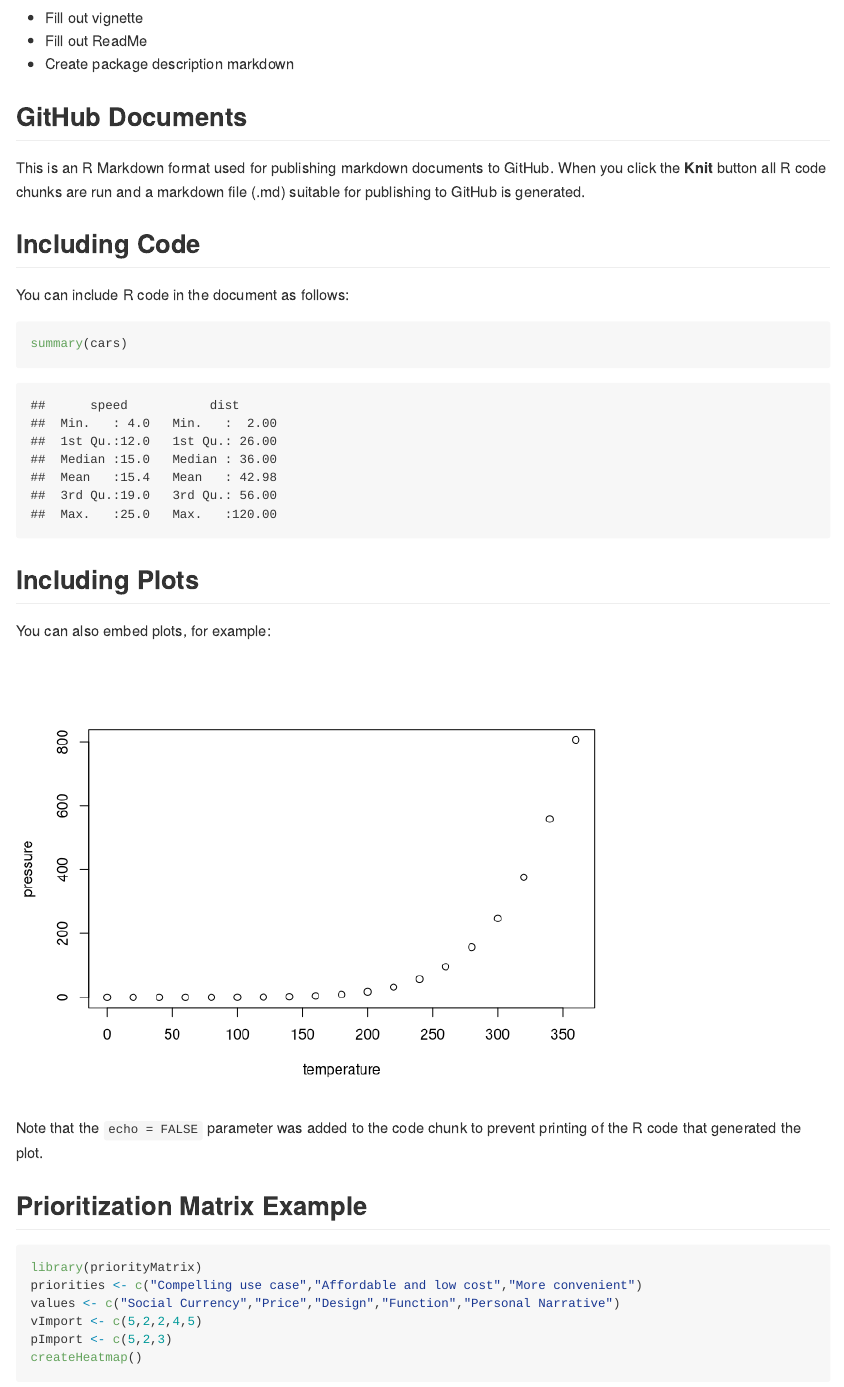
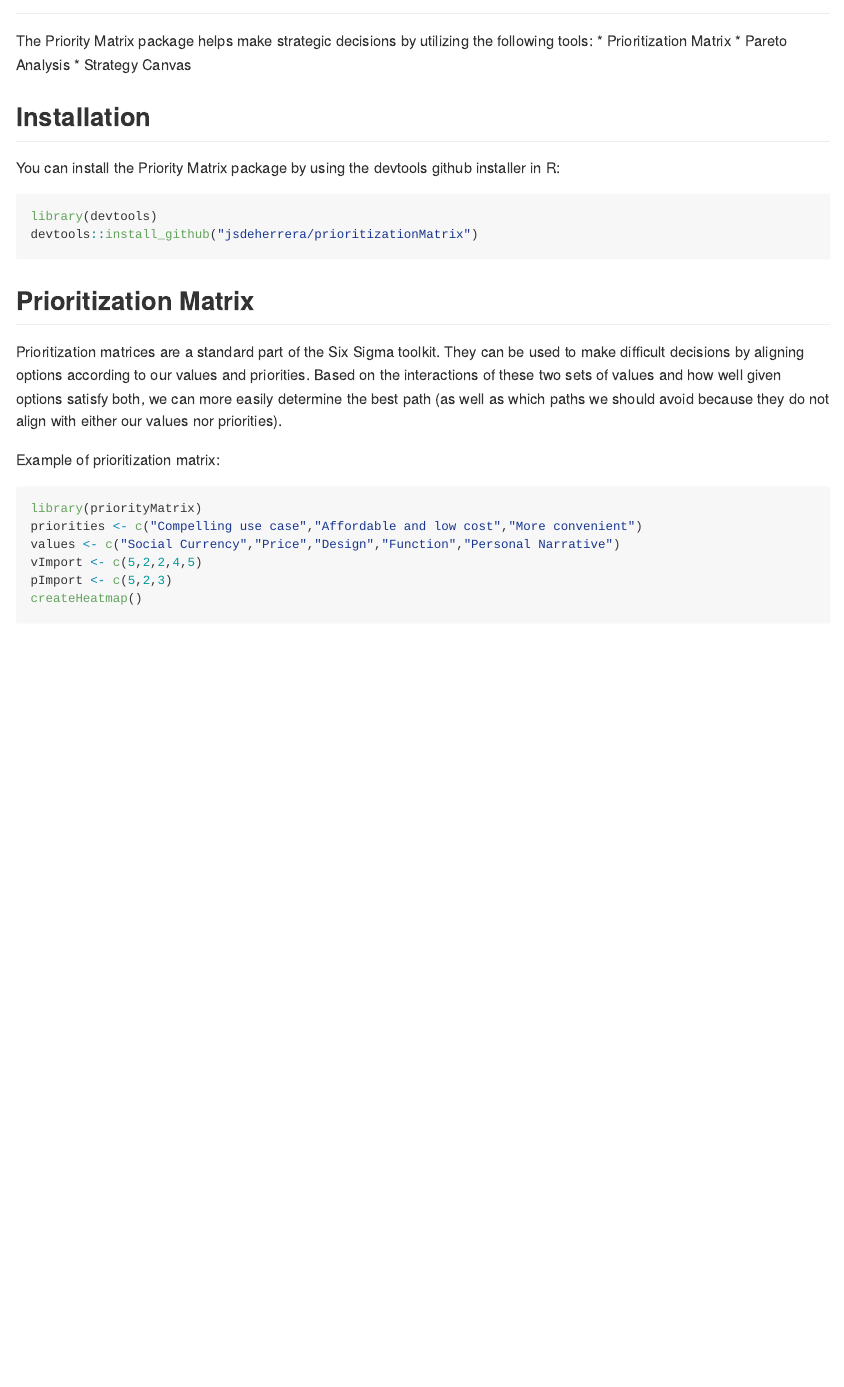
Before and after one commit to jordandeherrera/prioritizationMatrix, an R Markdown document (ReadMe.Rmd): the page in a window 1100 px wide, from 170 px down before the commit and from 80 px down after it. Rendered offline with R 4.5, knitr and Pandoc, with nearby package versions; some code elsewhere in the file could not run offline; common packages that the code uses without loading them are loaded.

Commit message:
Updated readme file

````diff
--- a/ReadMe.Rmd
+++ b/ReadMe.Rmd
@@ -11,30 +10,20 @@ knitr::opts_chunk$set(echo = TRUE)
-* Fill out vignette
-* Fill out ReadMe
-* Create package description markdown
+The Priority Matrix package helps make strategic decisions by utilizing the following tools:
+* Prioritization Matrix
+* Pareto Analysis
+* Strategy Canvas
 
-## GitHub Documents
+## Installation
+You can install the Priority Matrix package by using the devtools github installer in R:
 
-This is an R Markdown format used for publishing markdown documents to GitHub. When you click the **Knit** button all R code chunks are run and a markdown file (.md) suitable for publishing to GitHub is generated.
-
-## Including Code
-
-You can include R code in the document as follows:
-
-```{r cars}
-summary(cars)
+```{r install, eval=FALSE}
+library(devtools)
+devtools::install_github("jsdeherrera/prioritizationMatrix")
 ```
 
-## Including Plots
+## Prioritization Matrix
+Prioritization matrices are a standard part of the Six Sigma toolkit.  They can be used to make difficult decisions by aligning options according to our values and priorities.  Based on the interactions of these two sets of values and how well given options satisfy both, we can more easily determine the best path (as well as which paths we should avoid because they do not align with either our values nor priorities).
 
-You can also embed plots, for example:
-
-```{r pressure, echo=FALSE}
-plot(pressure)
-```
-
-Note that the `echo = FALSE` parameter was added to the code chunk to prevent printing of the R code that generated the plot.
-
-## Prioritization Matrix Example
+Example of prioritization matrix:
 
 ```{r heatmap, warning=FALSE, message=FALSE}
 library(priorityMatrix)
````
Also changed, not shown: ReadMe.md, ReadMe.Rmd (27 more changed lines), 3 other files.
